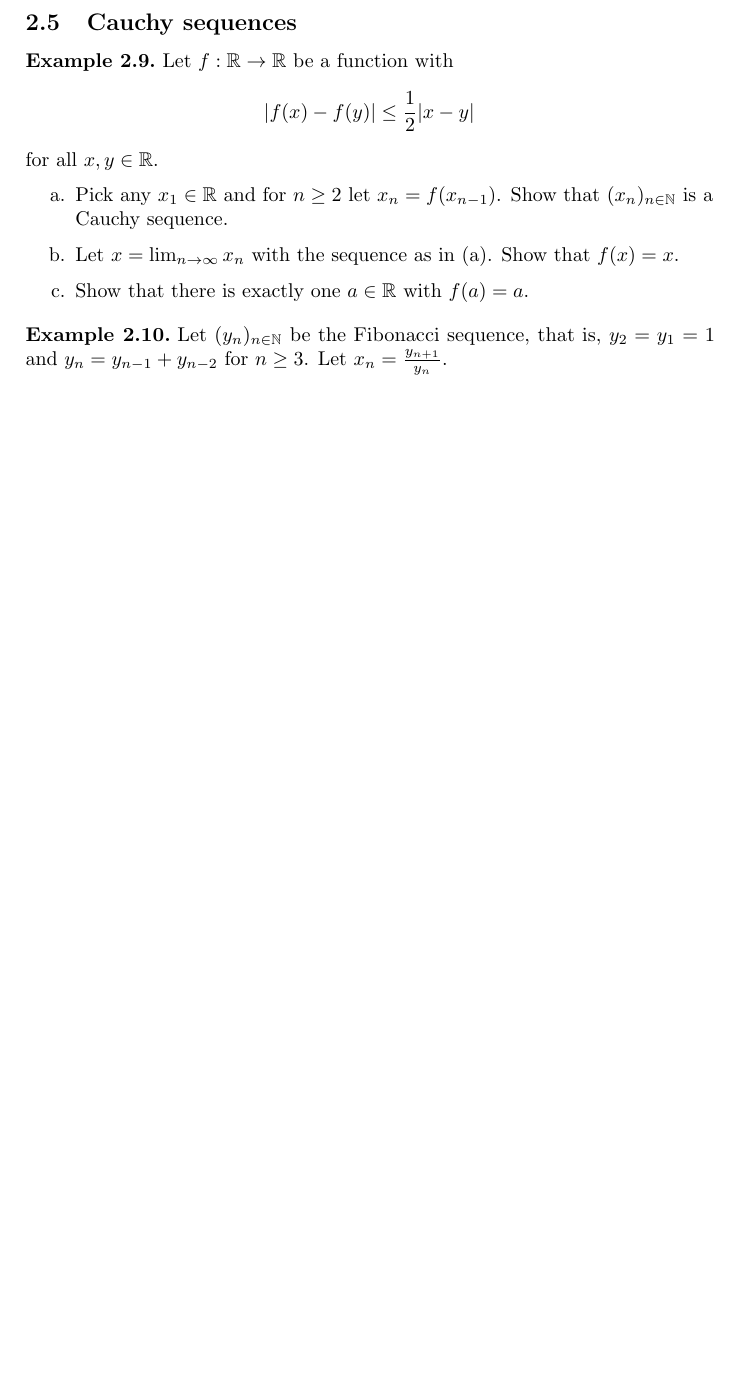
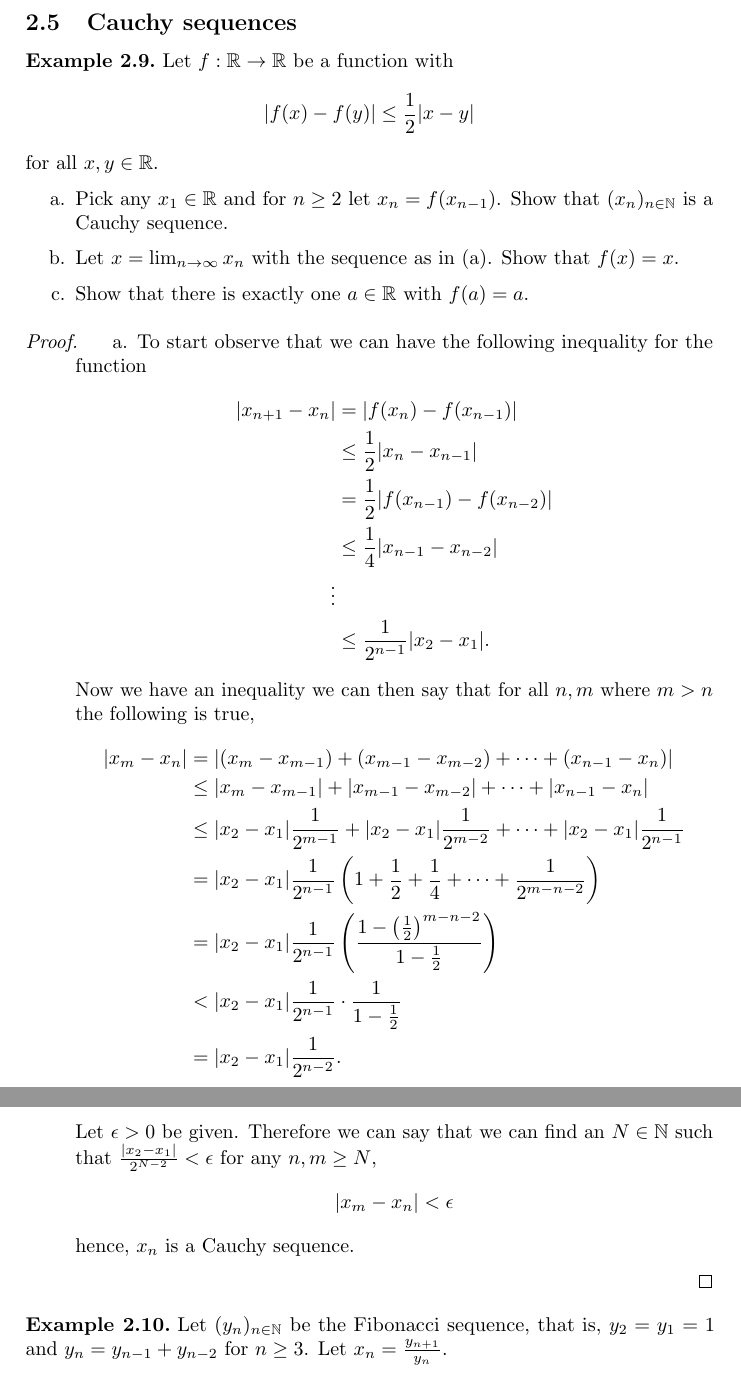
Before and after one commit to ElectrixFox/Notes, a LaTeX document (Analysis I Problems - Personal.tex): part of page 4 of 10 before the commit and two parts of pages 4 and 5 of 11 after it, the two joined at a grey line, cut so that both start at the same text, the shorter picture padded with empty space. Compiled offline with pdfLaTeX.

Commit message:
Proving another exercise

```diff
--- a/Analysis I Problems - Personal.tex
+++ b/Analysis I Problems - Personal.tex
@@ -169,6 +169,36 @@ The problems in this sheet are from the course given by Dirk Schuetz.
         \item Let $x = \lim_{n \rightarrow \infty} x_n$ with the sequence as in (a). Show that $f(x) = x$.
         \item Show that there is exactly one $a \in \R$ with $f(a) = a$.
     \end{enumerate}
+
+    \begin{proof}
+    \begin{enumerate}[label = \alph*.]
+        \item
+        To start observe that we can have the following inequality for the function
+        \begin{align*}
+            |x_{n + 1} - x_n| &= |f(x_{n}) - f(x_{n - 1})| \\
+            &\leq \frac{1}{2}|x_{n} - x_{n - 1}| \\
+            &= \frac{1}{2}|f(x_{n - 1}) - f(x_{n - 2})| \\
+            &\leq \frac{1}{4}|x_{n - 1} - x_{n - 2}| \\
+            \vdots \\
+            &\leq \frac{1}{2 ^ {n - 1}}|x_2 - x_1|.
+        \end{align*}
+        Now we have an inequality we can then say that for all $n, m$ where $m > n$ the following is true,
+        \begin{align*}
+            |x_m - x_n| &= |(x_m - x_{m - 1}) + (x_{m - 1} - x_{m - 2}) + \cdots + (x_{n - 1} - x_{n})| \\
+            &\leq |x_m - x_{m - 1}| + |x_{m - 1} - x_{m - 2}| + \cdots + |x_{n - 1} - x_{n}| \\
+            &\leq |x_2 - x_1|\frac{1}{2 ^ {m - 1}} + |x_2 - x_1|\frac{1}{2 ^ {m - 2}} + \cdots + |x_2 - x_1|\frac{1}{2 ^ {n - 1}} \\
+            &= |x_2 - x_1|\frac{1}{2 ^ {n - 1}}\left(1 + \frac{1}{2} + \frac{1}{4} + \cdots + \frac{1}{2 ^ {m - n - 2}}\right) \\
+            &= |x_2 - x_1|\frac{1}{2 ^ {n - 1}}\left(\frac{1 - \left(\frac{1}{2}\right) ^ {m - n - 2}}{1 - \frac{1}{2}}\right) \\
+            &< |x_2 - x_1|\frac{1}{2 ^ {n - 1}} \cdot \frac{1}{1 - \frac{1}{2}} \\
+            &= |x_2 - x_1|\frac{1}{2 ^ {n - 2}}.
+        \end{align*}
+        Let $\epsilon > 0$ be given. Therefore we can say that we can find an $N \in \N$ such that $\frac{|x_2 - x_1|}{2 ^ {N - 2}} < \epsilon$ for any $n, m \geq N$,
+        \[
+        |x_m - x_n| < \epsilon
+        \]
+        hence, $x_n$ is a Cauchy sequence.
+    \end{enumerate}
+    \end{proof}
 \end{example}
 
 \begin{example}
```
Also changed, not shown: Analysis I - Personal.tex (+4 -0 lines).
